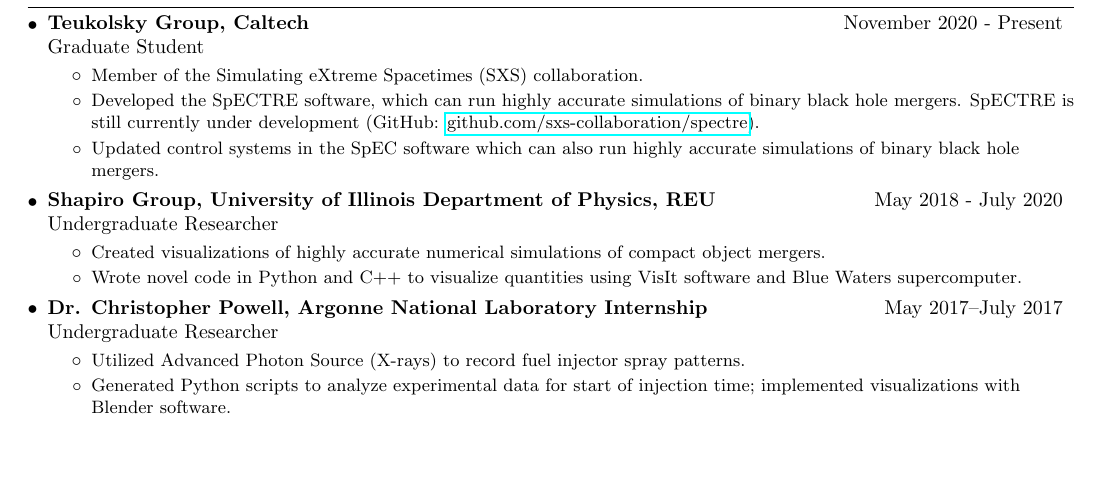
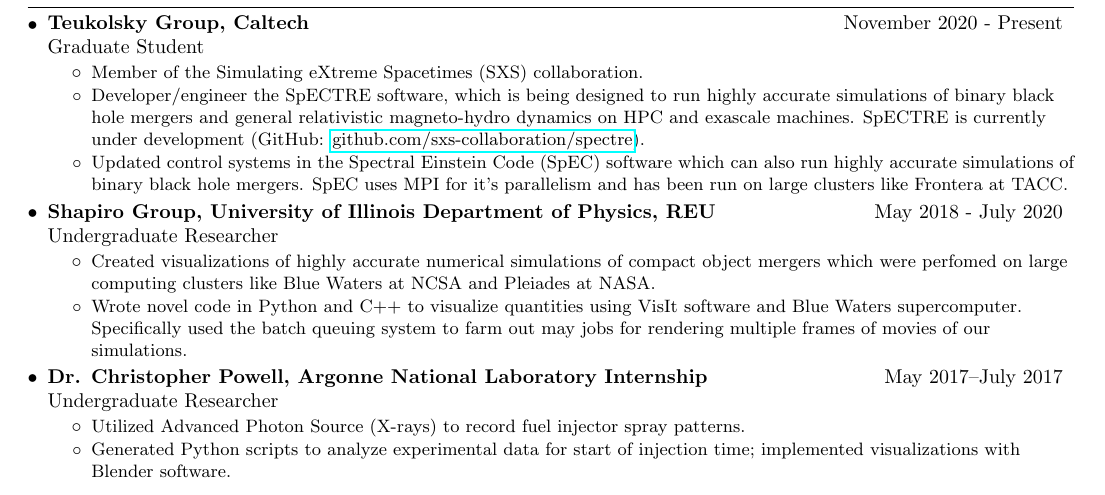
Before and after one commit to knelli2/Nelli-CV, a LaTeX CV (Nelli_CV.tex): part of the page, cut so that both start at the same text, the shorter picture padded with empty space. Compiled offline with pdfLaTeX.

Commit message:
Beef up experience descriptions

```diff
--- a/Nelli_CV.tex
+++ b/Nelli_CV.tex
@@ -132,21 +132,37 @@ Laude and with High Distinction}
   \resumeSubHeadingListStart
   \resumeSubheading{Teukolsky Group, Caltech}{November 2020 - Present}{Graduate Student}{}
     \resumeItemListStart
-        \resumeItem{Member of the Simulating eXtreme Spacetimes (SXS) collaboration.}
-        \resumeItem{Developed the SpECTRE software, which can run highly accurate simulations of binary black hole mergers. SpECTRE is still currently under development (GitHub: \href{https://github.com/sxs-collaboration/spectre}{github.com/sxs-collaboration/spectre}).}
-        \resumeItem{Updated control systems in the SpEC software which can also run highly accurate simulations of binary black hole mergers.}
+\resumeItem{Member of the Simulating eXtreme Spacetimes (SXS) collaboration.}
+\resumeItem{Developer/engineer the SpECTRE software, which is being designed to
+run
+highly accurate simulations of binary black hole mergers and general
+relativistic magneto-hydro dynamics on HPC and exascale
+machines. SpECTRE is currently under development (GitHub:
+\href{https://github.com/sxs-collaboration/spectre}{github.com/sxs-collaboration/spectre}).}
+\resumeItem{Updated control systems in the Spectral Einstein Code (SpEC)
+software which can also run highly accurate simulations of binary black hole
+mergers. SpEC uses MPI for it's parallelism and has been run on large clusters
+like Frontera at TACC.}
       \resumeItemListEnd
-    \resumeSubheading{Shapiro Group, University of Illinois Department of Physics, REU}{May 2018 - July 2020}{Undergraduate Researcher}{}
+\resumeSubheading{Shapiro Group, University of Illinois Department of Physics,
+REU}{May 2018 - July 2020}{Undergraduate Researcher}{}
     \resumeItemListStart
-        \resumeItem{Created visualizations of highly accurate numerical simulations of compact object mergers.}
-        \resumeItem{Wrote novel code in Python and C++ to visualize quantities using VisIt software and Blue Waters supercomputer.}
+\resumeItem{Created visualizations of highly accurate numerical simulations of
+compact object mergers which were perfomed on large computing clusters like Blue
+Waters at NCSA and Pleiades at NASA.}
+\resumeItem{Wrote novel code in Python and C++ to visualize quantities using
+VisIt software and Blue Waters supercomputer. Specifically used the batch
+queuing system to farm out may jobs for rendering multiple frames of movies of
+our simulations.}
       \resumeItemListEnd
     \resumeSubheading
 		{Dr. Christopher Powell, Argonne National Laboratory Internship}{May 2017–July 2017}
 		{Undergraduate Researcher}{}
 		\resumeItemListStart
-        \resumeItem{Utilized Advanced Photon Source (X-rays) to record fuel injector spray patterns.}
-        \resumeItem{Generated Python scripts to analyze experimental data for start of injection time; implemented visualizations with Blender software.}
+\resumeItem{Utilized Advanced Photon Source (X-rays) to record fuel injector
+spray patterns.}
+\resumeItem{Generated Python scripts to analyze experimental data for start of
+injection time; implemented visualizations with Blender software.}
 		\resumeItemListEnd
 
 \resumeSubHeadingListEnd
```
